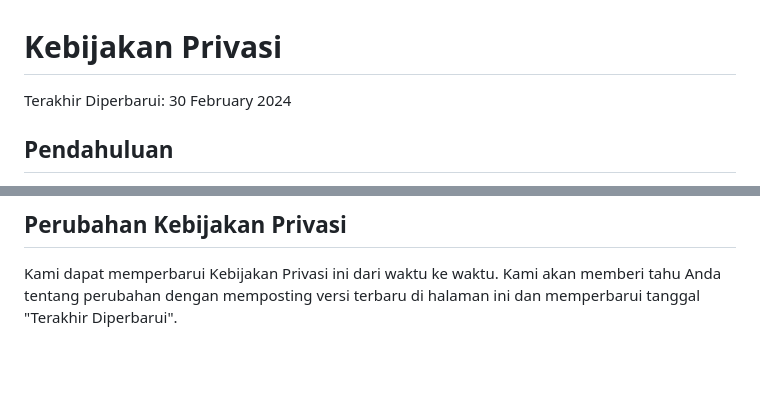
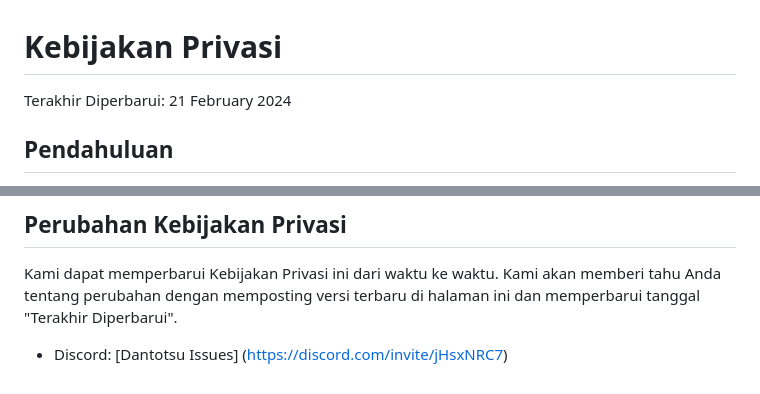
Before and after one commit to Rojaksaik/ShiroA-WEB, a Markdown page: privacy_policy.md, 2 parts joined by grey strips. Drawn GitHub-style; blank space fills up the shorter version.

```diff
--- a/privacy_policy.md
+++ b/privacy_policy.md
@@ -2,7 +2,7 @@
 
 # Kebijakan Privasi
 
-Terakhir Diperbarui: 30 February 2024
+Terakhir Diperbarui: 21 February 2024
 
 ## Pendahuluan
 Kebijakan Privasi ini menjelaskan bagaimana kami mengumpulkan, menggunakan, dan menangani informasi Anda saat menggunakan Dantotsu. Kami berkomitmen untuk melindungi privasi Anda dan memastikan transparansi dalam praktik data kami.
@@ -102,3 +102,5 @@ Layanan kami tidak ditujukan untuk anak-anak di bawah usia 13 tahun. Kami tidak
 
 ## Perubahan Kebijakan Privasi
 Kami dapat memperbarui Kebijakan Privasi ini dari waktu ke waktu. Kami akan memberi tahu Anda tentang perubahan dengan memposting versi terbaru di halaman ini dan memperbarui tanggal "Terakhir Diperbarui".
+
+- Discord: [Dantotsu Issues] (https://discord.com/invite/jHsxNRC7)
```
